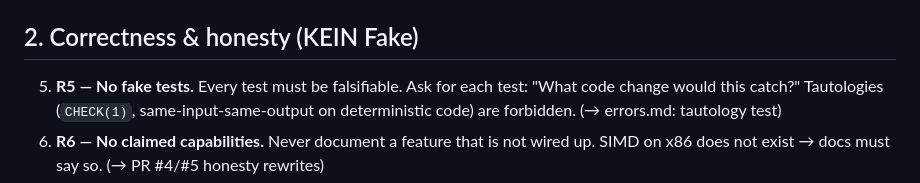
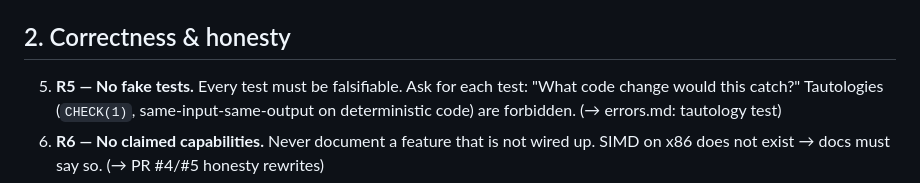
Before and after one commit to JONIMONI09/BestAI, a Markdown page: rules.md, the part around the change. GitHub-like rendering.

Commit message:
Fix formatting in rules.md for clarity

```diff
--- a/rules.md
+++ b/rules.md
@@ -18,7 +18,7 @@
 4. **R4 — Session end.** Mark done steps, move open items, verify
    `errors.md` is complete; both files go into the commit/PR.
 
-## 2. Correctness & honesty (KEIN Fake)
+## 2. Correctness & honesty
 
 5. **R5 — No fake tests.** Every test must be falsifiable. Ask for
    each test: "What code change would this catch?" Tautologies
```
